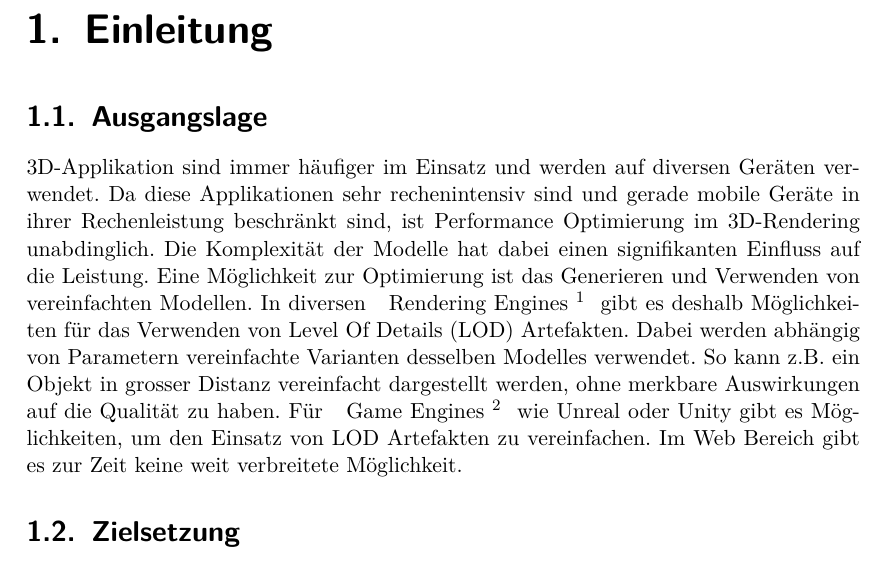
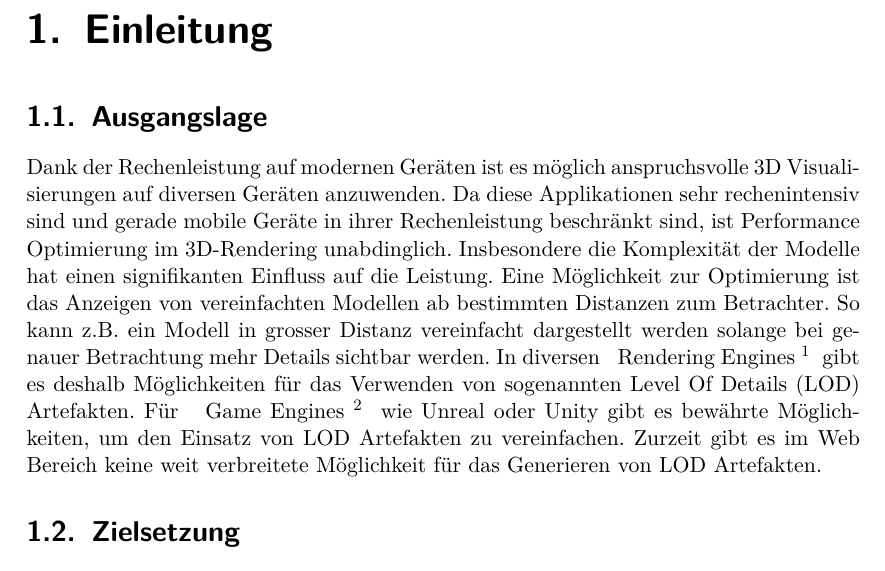
Before and after one commit to kreativwebdesign/lode, a LaTeX document (documentation/report/doc.tex, which reads documentation/report/parts/einleitung.tex): part of page 7 of 31, cut so that both start at the same text. Compiled offline with pdfLaTeX; a missing bibliography style is replaced by a similar one.

Commit message:
Rephrase introduction

```diff
--- a/documentation/report/parts/einleitung.tex
+++ b/documentation/report/parts/einleitung.tex
@@ -7,9 +7,10 @@
 % !TEX encoding = UTF-8 Unicode
 % !TEX root = ../doc.tex
 \section{Ausgangslage}
-3D-Applikation sind immer häufiger im Einsatz und werden auf diversen Geräten verwendet. Da diese Applikationen sehr rechenintensiv sind und gerade mobile Geräte in ihrer Rechenleistung beschränkt sind, ist Performance Optimierung im 3D-Rendering unabdinglich. Die Komplexität der Modelle hat dabei einen signifikanten Einfluss auf die Leistung.
-Eine Möglichkeit zur Optimierung ist das Generieren und Verwenden von vereinfachten Modellen. In diversen \fglspl{Rendering Engine}{Teilprogramm, das zuständig für die Darstellung von Grafiken ist} gibt es deshalb Möglichkeiten für das Verwenden von Level Of Details (LOD) Artefakten. Dabei werden abhängig von Parametern vereinfachte Varianten desselben Modelles verwendet. So kann z.B. ein Objekt in grosser Distanz vereinfacht dargestellt werden, ohne merkbare Auswirkungen auf die Qualität zu haben.
-Für \fgls{Game Engines}{Framework, das für den Spielverlauf und dessen Darstellung verantwortlich ist} wie Unreal oder Unity gibt es Möglichkeiten, um den Einsatz von LOD Artefakten zu vereinfachen. Im Web Bereich gibt es zur Zeit keine weit verbreitete Möglichkeit.
+Dank der Rechenleistung auf modernen Geräten ist es möglich anspruchsvolle 3D Visualisierungen auf diversen Geräten anzuwenden. Da diese Applikationen sehr rechenintensiv sind und gerade mobile Geräte in ihrer Rechenleistung beschränkt sind, ist Performance Optimierung im 3D-Rendering unabdinglich. Insbesondere die Komplexität der Modelle hat einen signifikanten Einfluss auf die Leistung.
+Eine Möglichkeit zur Optimierung ist das Anzeigen von vereinfachten Modellen ab bestimmten Distanzen zum Betrachter. So kann z.B. ein Modell in grosser Distanz vereinfacht dargestellt werden solange bei genauer Betrachtung mehr Details sichtbar werden.
+In diversen \fglspl{Rendering Engine}{Teilprogramm, das zuständig für die Darstellung von Grafiken ist} gibt es deshalb Möglichkeiten für das Verwenden von sogenannten Level Of Details (LOD) Artefakten.
+Für \fgls{Game Engines}{Framework, das für den Spielverlauf und dessen Darstellung verantwortlich ist} wie Unreal oder Unity gibt es bewährte Möglichkeiten, um den Einsatz von LOD Artefakten zu vereinfachen. Zurzeit gibt es im Web Bereich keine weit verbreitete Möglichkeit für das Generieren von LOD Artefakten.
 
 \section{Zielsetzung}
 Ziel der Arbeit ist es, ein Tool zu entwickeln, das den Umgang mit LOD Artefakten im Web vereinfacht. Hierfür muss zum einen der Beleg erbracht werden, dass das Laufzeitverhalten der Applikation mit LOD Artfakten verbessert werden kann. Desweiteren muss ein Algorithmus entwickelt werden, welcher es erlaubt Modelle zu vereinfachen ohne die grobe geometrische Form zu verlieren. Im Anschluss muss dieses Tool zur Verfügung gestellt werden, so dass es in der Praxis eingesetzt werden kann. Diese Zielsetzung definiert somit direkt die verschiedenen Schritter der Arbeit.
```
